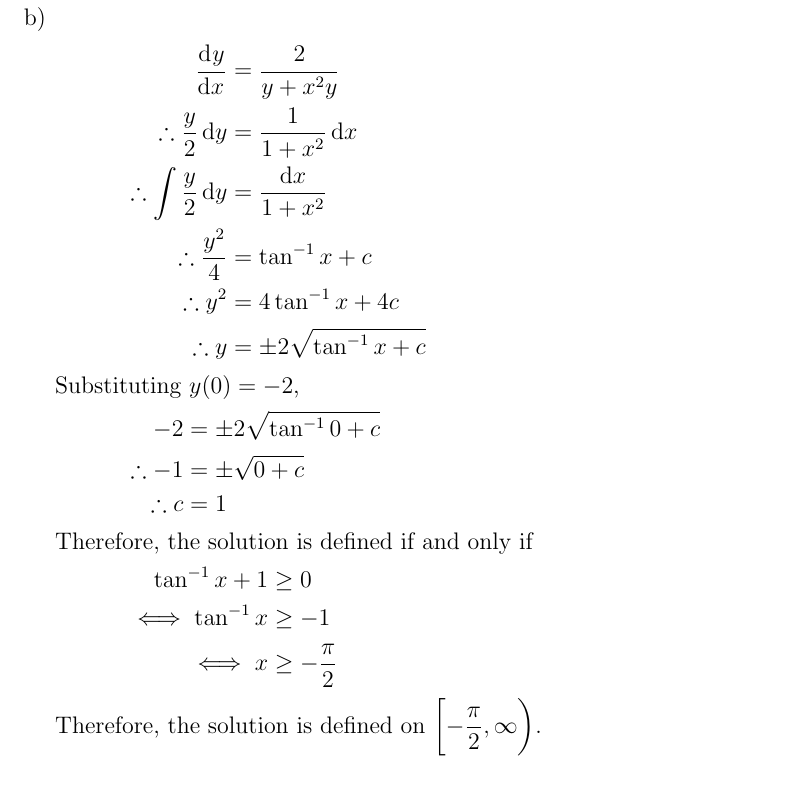
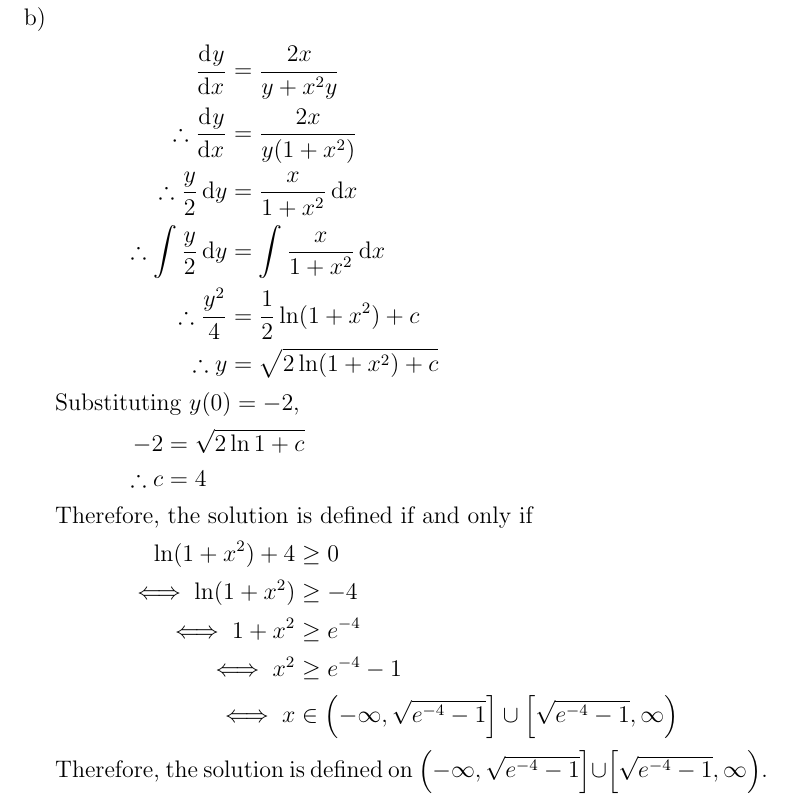
Before and after one commit to aakashjog/Ordinary-Differential-Equations, a LaTeX problem sheet (Assignments/Assignment 1/Assignment_1.tex): part of page 18 of 24, cut so that both start at the same text. The pictures show the PDF file Assignments/Assignment 1/Assignment_1.pdf that the author committed with the source.

Commit message:
Assignment 1 corrected

```diff
--- a/Assignments/Assignment 1/Assignment_1.tex
+++ b/Assignments/Assignment 1/Assignment_1.tex
@@ -658,5 +658,5 @@
 			Therefore, the solution is defined on $\mathbb{R} \setminus \{-2, 3\}$
 		\task
 			\begin{align*}
-				\dod{y}{x} &= \dfrac{2}{y + x^2y}\\
-				\therefore \dfrac{y}{2} \dif y &= \dfrac{1}{1 + x^2} \dif x\\
+				\dod{y}{x} &= \dfrac{2x}{y + x^2 y}\\
+				\therefore \dod{y}{x} &= \dfrac{2x}{y(1 + x^2)}\\
@@ -667,17 +667,18 @@
 			\end{align*}
 			Substituting $y(0) = -2$,
 			\begin{align*}
-				-2 &= \pm 2 \sqrt{\tan^{-1} 0 + c}\\
-				\therefore -1 &= \pm \sqrt{0 + c}\\
-				\therefore c &= 1
+				-2 &= \sqrt{2 \ln 1 + c}\\
+				\therefore c &= 4
 			\end{align*}
 			Therefore, the solution is defined if and only if
 			\begin{align*}
-				\tan^{-1} x + 1 &\ge 0\\
-				\iff \tan^{-1} x &\ge -1\\
-				\iff x &\ge -\dfrac{\pi}{2}
+				\ln (1 + x^2) + 4 &\ge 0\\
+				\iff \ln (1 + x^2) &\ge -4\\
+				\iff 1 + x^2 &\ge e^{-4}\\
+				\iff x^2 &\ge e^{-4} - 1\\
+				\iff x &\in \left( -\infty, \sqrt{e^{-4} - 1} \right] \cup \left[ \sqrt{e^{-4} - 1}, \infty \right)
 			\end{align*}
-			Therefore, the solution is defined on $\left[ -\dfrac{\pi}{2}, \infty \right)$.
+			Therefore, the solution is defined on $\left( -\infty, \sqrt{e^{-4} - 1} \right] \cup \left[ \sqrt{e^{-4} - 1}, \infty \right)$.
 		\task
 			\begin{align*}
 				\dod{y}{x} &= \dfrac{2x}{1 + y}\\
```
Also changed, not shown: Assignments/Assignment 1/Assignment_1.pdf, Assignments/Assignment 1/Assignment_1.tex (18 more changed lines).
